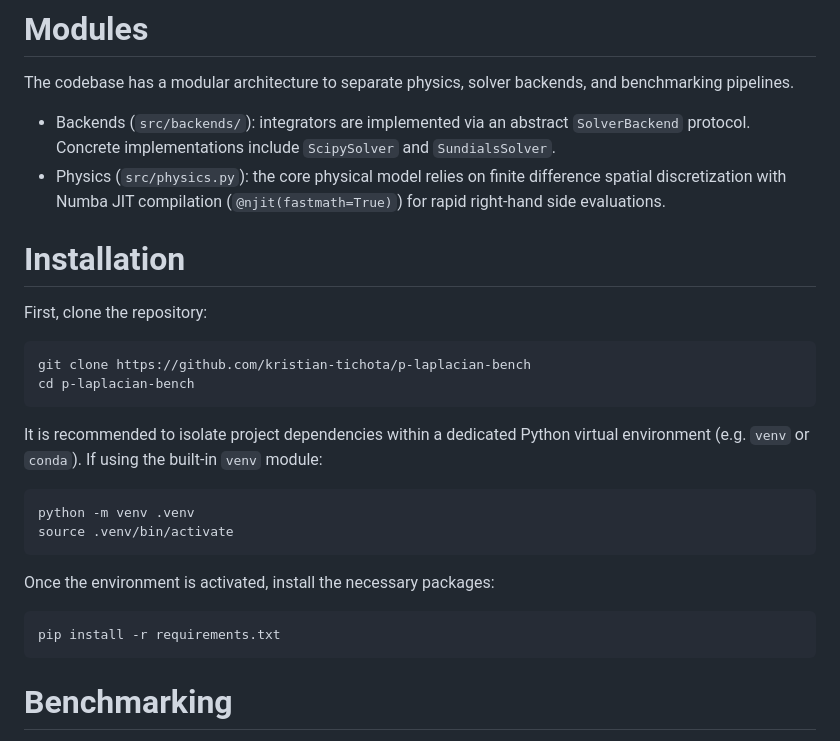
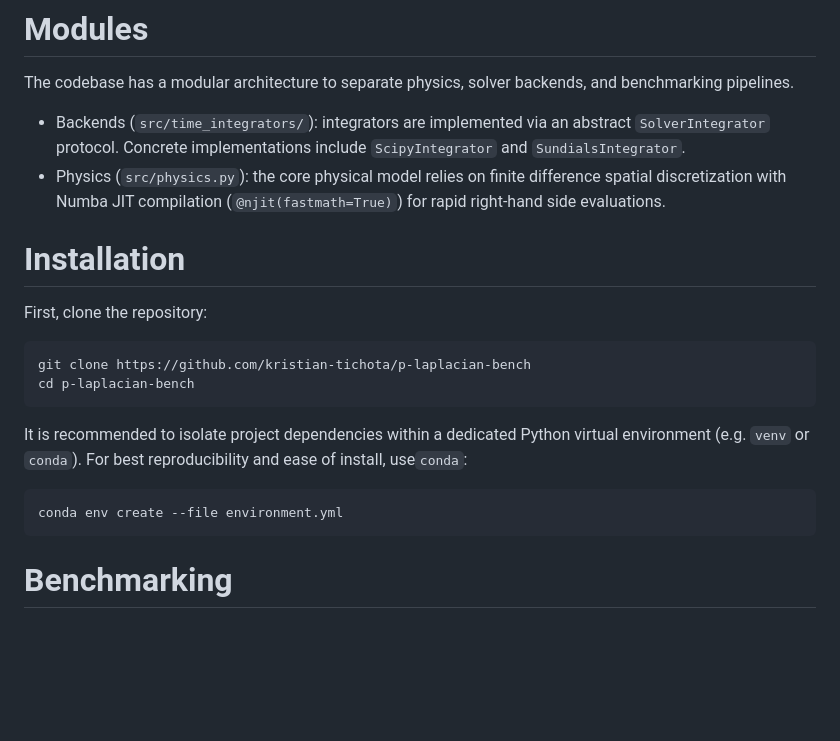
Before and after one commit to kristian-tichota/p-laplacian-bench, a Markdown page: README.md, the part around the change. Drawn GitHub-style; blank space fills up the shorter version.

````diff
--- a/README.md
+++ b/README.md
@@ -9,7 +9,7 @@ The project benchmarks time integrators from the solve_ivp suite (LSODA, BDF, Ra
 # Modules
 The codebase has a modular architecture to separate physics, solver backends, and benchmarking pipelines.
 
-* Backends (`src/backends/`): integrators are implemented via an abstract `SolverBackend` protocol. Concrete implementations include `ScipySolver` and `SundialsSolver`.
+* Backends (`src/time_integrators/`): integrators are implemented via an abstract `SolverIntegrator` protocol. Concrete implementations include `ScipyIntegrator` and `SundialsIntegrator`.
 * Physics (`src/physics.py`): the core physical model relies on finite difference spatial discretization with Numba JIT compilation (`@njit(fastmath=True)`) for rapid right-hand side evaluations.
 
 # Installation
@@ -18,14 +18,9 @@ First, clone the repository:
 git clone https://github.com/kristian-tichota/p-laplacian-bench
 cd p-laplacian-bench
 ```
-It is recommended to isolate project dependencies within a dedicated Python virtual environment (e.g. `venv` or `conda`). If using the built-in `venv` module:
+It is recommended to isolate project dependencies within a dedicated Python virtual environment (e.g. `venv` or `conda`). For best reproducibility and ease of install, use`conda`:
 ```bash
-python -m venv .venv
-source .venv/bin/activate
-```
-Once the environment is activated, install the necessary packages:
-```bash
-pip install -r requirements.txt
+conda env create --file environment.yml
 ```
 
 # Benchmarking
````
